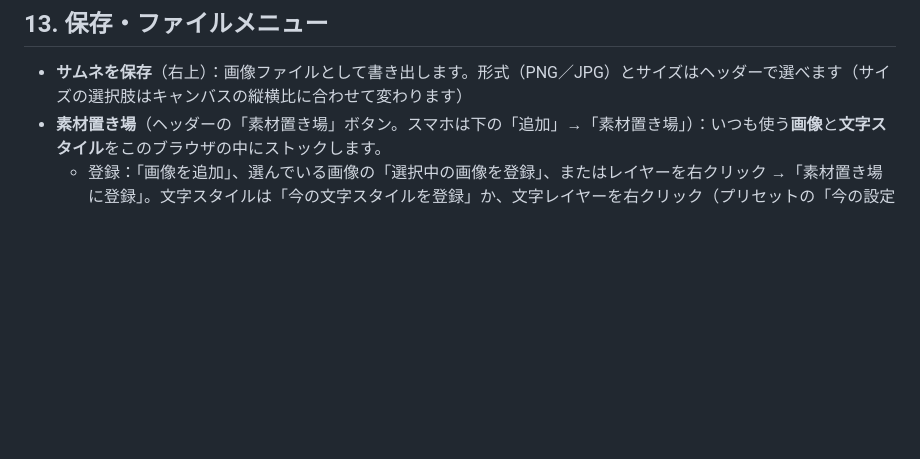
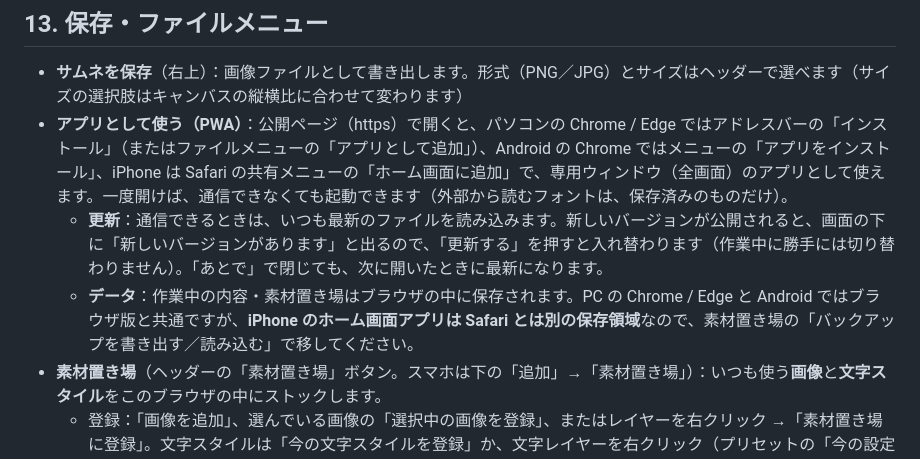
Before and after one commit to crash-san1999/rakuchin-thumb-maker, a Markdown page: docs/manual.md, the part around the change. Rendered like a GitHub page; blank space fills up the shorter version.

```diff
--- a/docs/manual.md
+++ b/docs/manual.md
@@ -450,6 +450,9 @@ Webフリーのフォントは、それぞれのライセンスで配布され
 ## 13. 保存・ファイルメニュー
 
 - **サムネを保存**（右上）：画像ファイルとして書き出します。形式（PNG／JPG）とサイズはヘッダーで選べます（サイズの選択肢はキャンバスの縦横比に合わせて変わります）
+- **アプリとして使う（PWA）**：公開ページ（https）で開くと、パソコンの Chrome / Edge ではアドレスバーの「インストール」（またはファイルメニューの「アプリとして追加」）、Android の Chrome ではメニューの「アプリをインストール」、iPhone は Safari の共有メニューの「ホーム画面に追加」で、専用ウィンドウ（全画面）のアプリとして使えます。一度開けば、通信できなくても起動できます（外部から読むフォントは、保存済みのものだけ）。
+  - **更新**：通信できるときは、いつも最新のファイルを読み込みます。新しいバージョンが公開されると、画面の下に「新しいバージョンがあります」と出るので、「更新する」を押すと入れ替わります（作業中に勝手には切り替わりません）。「あとで」で閉じても、次に開いたときに最新になります。
+  - **データ**：作業中の内容・素材置き場はブラウザの中に保存されます。PC の Chrome / Edge と Android ではブラウザ版と共通ですが、**iPhone のホーム画面アプリは Safari とは別の保存領域**なので、素材置き場の「バックアップを書き出す／読み込む」で移してください。
 - **素材置き場**（ヘッダーの「素材置き場」ボタン。スマホは下の「追加」→「素材置き場」）：いつも使う**画像**と**文字スタイル**をこのブラウザの中にストックします。
   - 登録：「画像を追加」、選んでいる画像の「選択中の画像を登録」、またはレイヤーを右クリック →「素材置き場に登録」。文字スタイルは「今の文字スタイルを登録」か、文字レイヤーを右クリック（プリセットの「今の設定を保存」も同じ置き場に入ります。以前の「マイ」プリセットは自動で移ります）。
   - 使う：画像はクリックでキャンバスに追加、文字スタイルはクリックで今の文字に適用。削除は右上の ×（作成中のサムネの画像は消えません）。
```
Also changed, not shown: README.md (+5 -1 lines), icons/icon-180.png (added), icons/icon-192.png (added), icons/icon-512.png (added), 9 other files.
